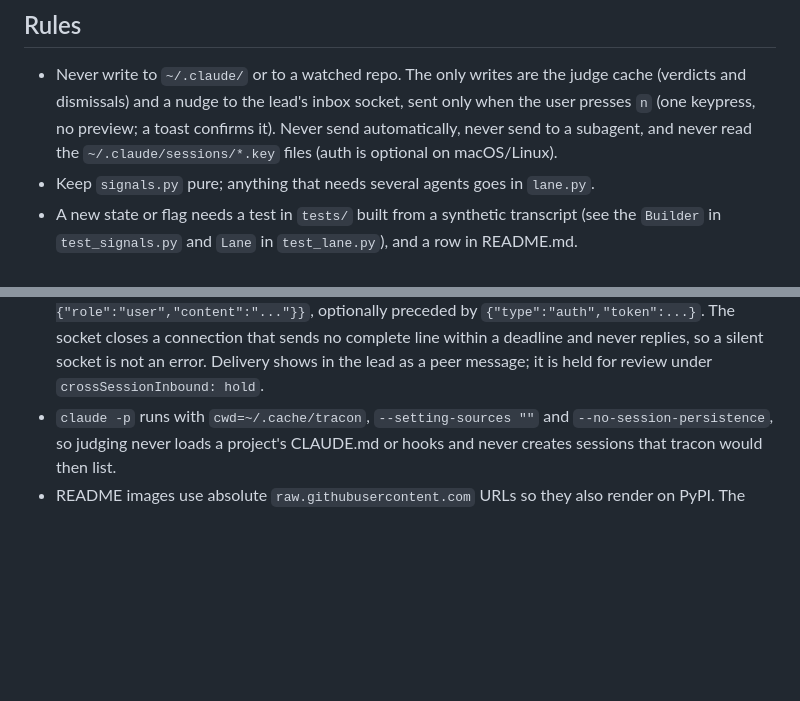
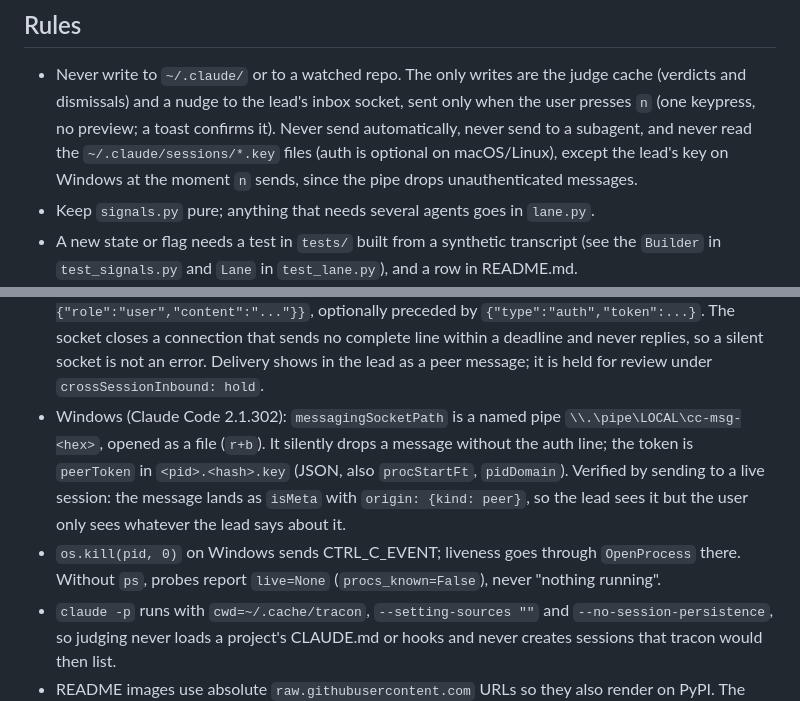
Before and after one commit to phalladar/tracon, a Markdown page: CLAUDE.md, 2 parts joined by grey strips. Drawn GitHub-style; blank space fills up the shorter version.

Commit message:
Document Windows nudges: pipe auth via the lead's key
Verified live: a nudge to a Windows session's pipe lands only with the
peerToken auth line, as an isMeta peer message in the lead.

Co-Authored-By: Claude Opus 5.5 <noreply@anthropic.com>

```diff
--- a/CLAUDE.md
+++ b/CLAUDE.md
@@ -66,7 +66,8 @@ uv run --with pillow python scripts/hero.py         # regenerate the README hero
 - Never write to `~/.claude/` or to a watched repo. The only writes are the judge cache
   (verdicts and dismissals) and a nudge to the lead's inbox socket, sent only when the user
   presses `n` (one keypress, no preview; a toast confirms it). Never send automatically, never send to a subagent, and never read
-  the `~/.claude/sessions/*.key` files (auth is optional on macOS/Linux).
+  the `~/.claude/sessions/*.key` files (auth is optional on macOS/Linux), except the lead's key
+  on Windows at the moment `n` sends, since the pipe drops unauthenticated messages.
 - Keep `signals.py` pure; anything that needs several agents goes in `lane.py`.
 - A new state or flag needs a test in `tests/` built from a synthetic transcript (see the
   `Builder` in `test_signals.py` and `Lane` in `test_lane.py`), and a row in README.md.
@@ -109,6 +110,13 @@ uv run --with pillow python scripts/hero.py         # regenerate the README hero
   `{"type":"auth","token":...}`. The socket closes a connection that sends no complete line
   within a deadline and never replies, so a silent socket is not an error. Delivery shows in
   the lead as a peer message; it is held for review under `crossSessionInbound: hold`.
+- Windows (Claude Code 2.1.302): `messagingSocketPath` is a named pipe `\\.\pipe\LOCAL\cc-msg-<hex>`,
+  opened as a file (`r+b`). It silently drops a message without the auth line; the token is
+  `peerToken` in `<pid>.<hash>.key` (JSON, also `procStartFt`, `pidDomain`). Verified by sending
+  to a live session: the message lands as `isMeta` with `origin: {kind: peer}`, so the lead
+  sees it but the user only sees whatever the lead says about it.
+- `os.kill(pid, 0)` on Windows sends CTRL_C_EVENT; liveness goes through `OpenProcess` there.
+  Without `ps`, probes report `live=None` (`procs_known=False`), never "nothing running".
 - `claude -p` runs with `cwd=~/.cache/tracon`, `--setting-sources ""` and
   `--no-session-persistence`, so judging never loads a project's CLAUDE.md or hooks and
   never creates sessions that tracon would then list.
```
Also changed, not shown: README.md (+3 -2 lines).
